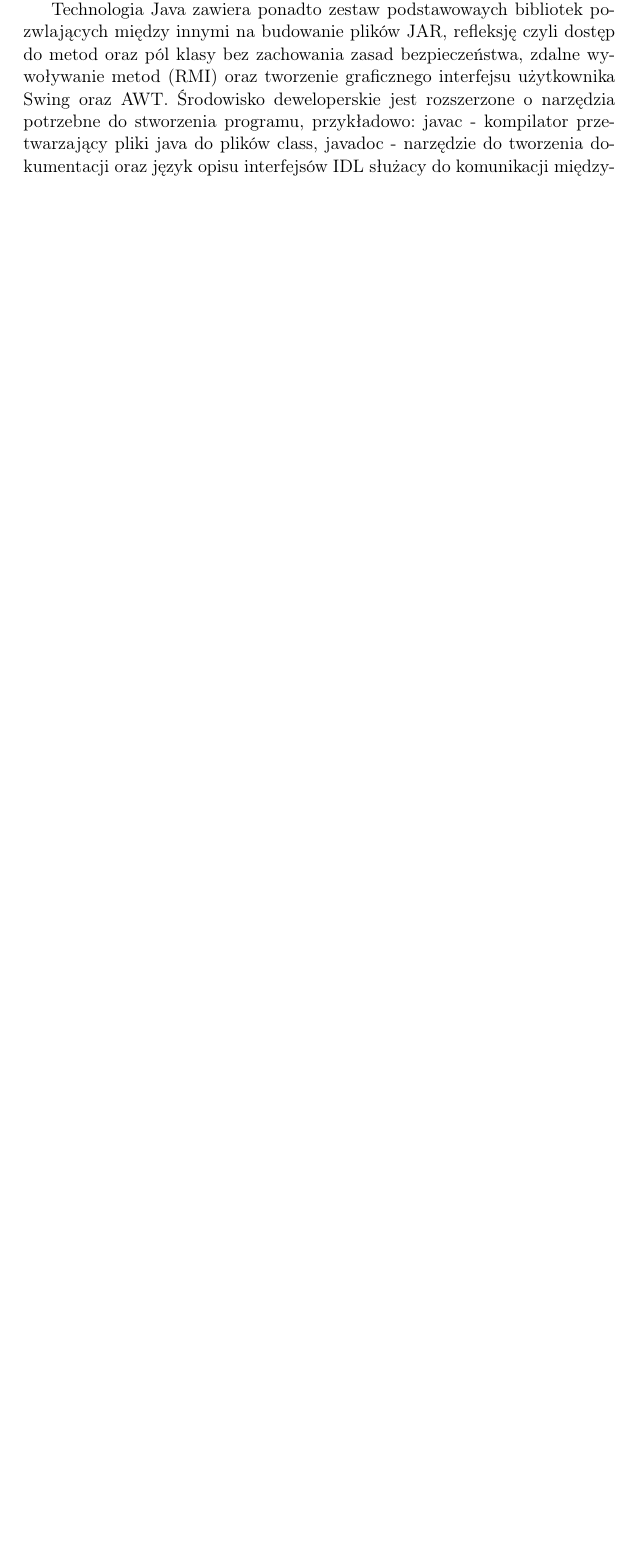
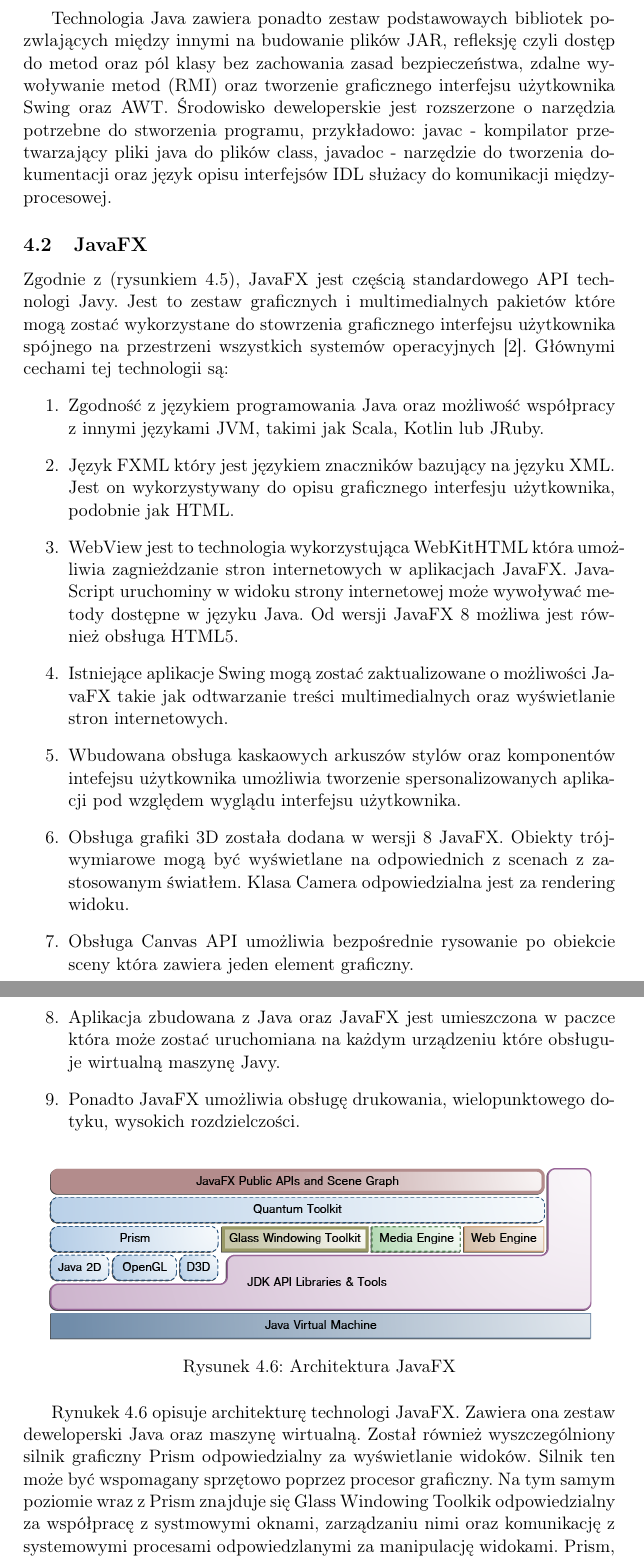
Before and after one commit to jpelczar/PracaMagisterska, a LaTeX thesis (tex/praca_magisterska.tex, which reads tex/implementation_content.tex): part of page 32 of 42 before the commit and two parts of pages 33 and 34 of 45 after it, the two joined at a grey line, cut so that both start at the same text, the shorter picture padded with empty space. The pictures show the PDF file pdf/praca_magisterska.pdf that the author committed with the source.

Commit message:
Finish implementation chapter

```diff
--- a/tex/implementation_content.tex
+++ b/tex/implementation_content.tex
@@ -58,6 +66,29 @@ Tworzenie aplikacji w technologii Java jest możliwe poprzez użycie zestawu JDK
 Podstawowym elementem technologii jest maszyna wirtualna. Jest to element technologii odpowiedzialny za niezależność programów od specyfikacji urządzenia oraz systemu operacyjnego. JVM jest abstarakcyjną maszyną obliczeniową. Podobnie jak rzeczywiste urządzenia posiada zestaw instrukcji pozwlających na sterowanie nią oraz wyonywanymi zadaniami. Maszyna wirtualna Javy nie zna języka Java, jedynie jego postać binarną zapisana w plikach class. Pliki te zawierają instrukcje dla JVM lub bytecode oraz inne wymagane informacje. Wiele języków programowania wykorzystuje tą cechę maszyny wirtualnej. Wymaganiem jest aby program był w postaci poprawnego pliku class, aby mógł zostać wykonany na maszynie wirtualniej.
 
 Technologia Java zawiera ponadto zestaw podstawowaych bibliotek pozwlających między innymi na budowanie plików JAR, refleksję czyli dostęp do metod oraz pól klasy bez zachowania zasad bezpieczeństwa, zdalne wywoływanie metod (RMI) oraz tworzenie graficznego interfejsu użytkownika Swing oraz AWT. Środowisko deweloperskie jest rozszerzone o narzędzia potrzebne do stworzenia programu, przykładowo: javac - kompilator przetwarzający pliki java do plików class, javadoc - narzędzie do tworzenia dokumentacji oraz język opisu interfejsów IDL służacy do komunikacji międzyprocesowej.
+\subsection{JavaFX}
+Zgodnie z (\hyperref[fig:java_arch]{rysunkiem~\ref*{fig:java_arch}}), JavaFX jest częścią standardowego API technologi Javy. Jest to zestaw graficznych i multimedialnych pakietów które mogą zostać wykorzystane do stowrzenia graficznego interfejsu użytkownika spójnego na przestrzeni wszystkich systemów operacyjnych \cite{JavaFxInfo}. Głównymi cechami tej technologii są:
+\begin{enumerate}
+  \item Zgodność z językiem programowania Java oraz możliwość współpracy z innymi językami JVM, takimi jak Scala, Kotlin lub JRuby.
+  \item Język FXML który jest językiem znaczników bazujący na języku XML. Jest on wykorzystywany do opisu graficznego interfesju użytkownika, podobnie jak HTML.
+  \item WebView jest to technologia wykorzystująca WebKitHTML która umożliwia zagnieżdzanie stron internetowych w aplikacjach JavaFX. JavaScript uruchominy w widoku strony internetowej może wywoływać metody dostępne w języku Java. Od wersji JavaFX 8 możliwa jest również obsługa HTML5.
+  \item Istniejące aplikacje Swing mogą zostać zaktualizowane o możliwości JavaFX takie jak odtwarzanie treści multimedialnych oraz wyświetlanie stron internetowych.
+  \item Wbudowana obsługa kaskaowych arkuszów stylów oraz komponentów intefejsu użytkownika umożliwia tworzenie spersonalizowanych aplikacji pod względem wyglądu interfejsu użytkownika.
+  \item Obsługa grafiki 3D została dodana w wersji 8 JavaFX. Obiekty trójwymiarowe mogą być wyświetlane na odpowiednich z scenach z zastosowanym światłem. Klasa Camera odpowiedzialna jest za rendering widoku.
+  \item Obsługa Canvas API umożliwia bezpośrednie rysowanie po obiekcie sceny która zawiera jeden element graficzny.
+  \item Aplikacja zbudowana z Java oraz JavaFX jest umieszczona w paczce która może zostać uruchomiana na każdym urządzeniu które obsługuje wirtualną maszynę Javy.
+  \item Ponadto JavaFX umożliwia obsługę drukowania, wielopunktowego dotyku, wysokich rozdzielczości.
+\end{enumerate}
+
+  \begin{figure}[h]
+    \center
+    \includegraphics[scale=0.6]{../image/fx_arch.png}
+    \caption{Architektura JavaFX}
+    \label{fig:fx_arch}
+  \end{figure}
+
+\hyperref[fig:java_arch]{Rynukek~\ref*{fig:fx_arch}} opisuje architekturę technologi JavaFX. Zawiera ona zestaw deweloperski Java oraz maszynę wirtualną. Został również wyszczególniony silnik graficzny Prism odpowiedzialny za wyświetlanie widoków. Silnik ten może być wspomagany sprzętowo poprzez procesor graficzny. Na tym samym poziomie wraz z Prism znajduje się Glass Windowing Toolkik odpowiedzialny za współpracę z systmowymi oknami, zarządzaniu nimi oraz komunikację z systemowymi procesami odpowiedzlanymi za manipulację widokami. Prism, Glass Windowing Toolkit, silnik mutiledialny oraz internetowy współpracują ze sobą wykorzystując Quantum Toolkit który odpowiada za komunikację warstw powyżej z odpowiednimi elementami zarządzającymi grafiką.
+
 \subsection{Kotlin}
 Kotlin jest obiektowym językiem programowania który jest interpretowany do bytecode wywoływanego na maszynie wirtualnej Javy. Kotlin w porównaniu z Javą wnosi usprawnienia do programownaia proceduralnego. Kotlin jest zgodny z językiem Java, odnosi to skutek w możliwości łączenia obu języków programowania. Jest to technologia podobna do języka Scala jednak czas kompilacji został skrócony. Jest to język silnie rozwijający się w środowisku programistycznym Androida. Dopiero najnowsza wersja narzędzi deweloperskich Androida pozwala na wykorzystywanie niektórych elementów Javy 8. Kotlin zmniejsza liczbę nadmiarowego kodu potrzebnego do napisania przez programistę. Głównymi celami stworzenia technologii Kotlin były: pełna kompatybilność z językiem Java, zwiększenia bezpieczeństwa względem Javy (null safe), bardziej elastyczny oraz nieskomplikowany kod. Jedną z najciekawszych funkcjonalności języka Kotlin jest tworzenie metod rozszerzających daną klasę. Przykładowo może zostać zdefiniowana metoda $isNotEmpty()$ dla klasy $String$:
 \lstset{language=Java}
```
Also changed, not shown: tex/praca_magisterska.bib (+6 -0 lines), tex/praca_magisterska.tex (+2 -0 lines), image/app_arch.png (added), image/fx_arch.png (added), pdf/praca_magisterska.pdf, tex/implementation_content.tex (39 more changed lines).
